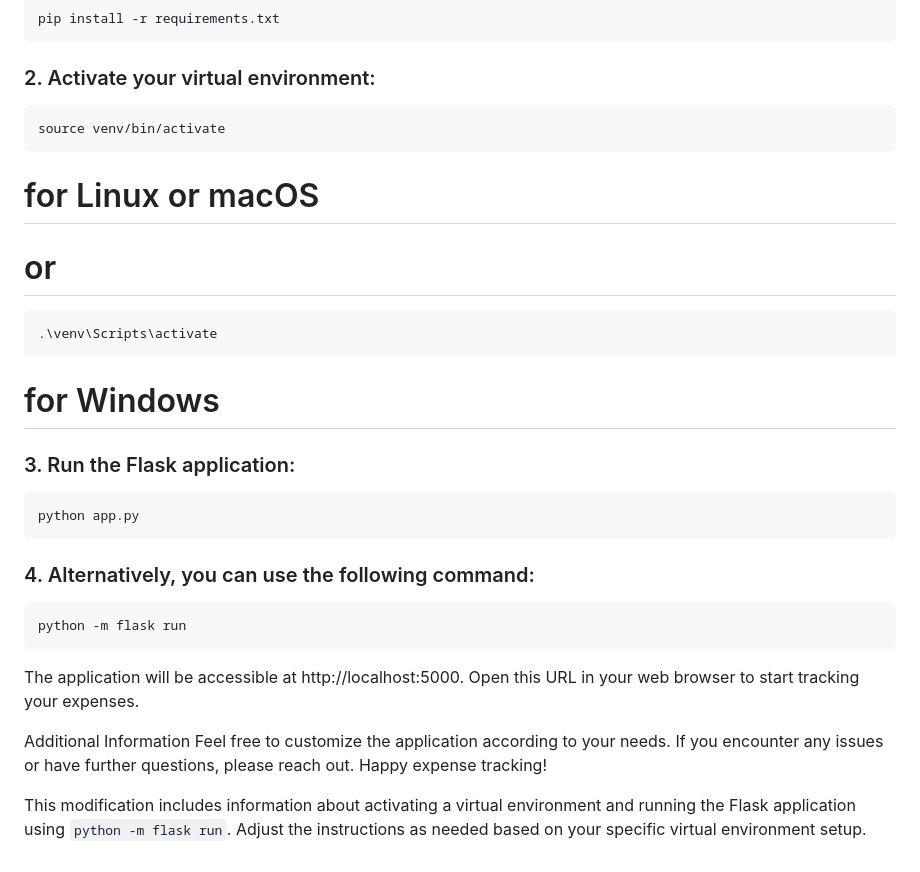
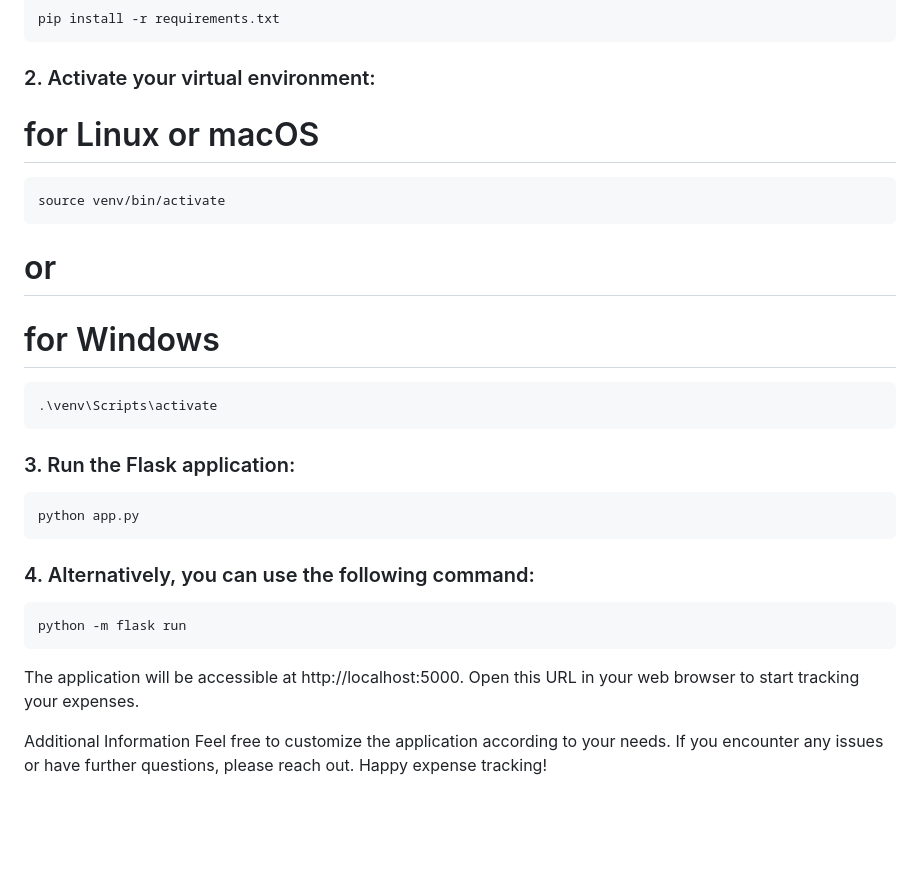
Before and after one commit to YannKamche/Personal-Expense-Tracker-WebApp, a Markdown page: README.md, the part around the change. Rendered like a GitHub page; blank space fills up the shorter version.

````diff
--- a/README.md
+++ b/README.md
@@ -61,17 +61,17 @@ pip install -r requirements.txt
 ```
 
 ### 2. Activate your virtual environment:
+# for Linux or macOS
 ```bash
 source venv/bin/activate
 ```
-# for Linux or macOS
 # or
-```bash
+# for Windows
+```
 .\venv\Scripts\activate
 ```
-# for Windows
 ### 3. Run the Flask application:
-```bash
+```
 python app.py
 ```
 
@@ -86,5 +86,3 @@ Additional Information
 Feel free to customize the application according to your needs.
 If you encounter any issues or have further questions, please reach out.
 Happy expense tracking!
-
-This modification includes information about activating a virtual environment and running the Flask application using `python -m flask run`. Adjust the instructions as needed based on your specific virtual environment setup.
````
